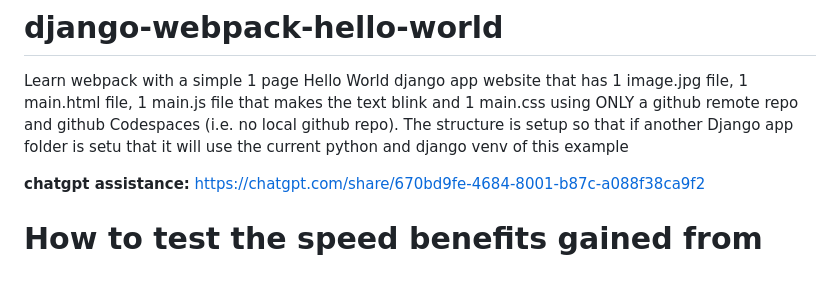
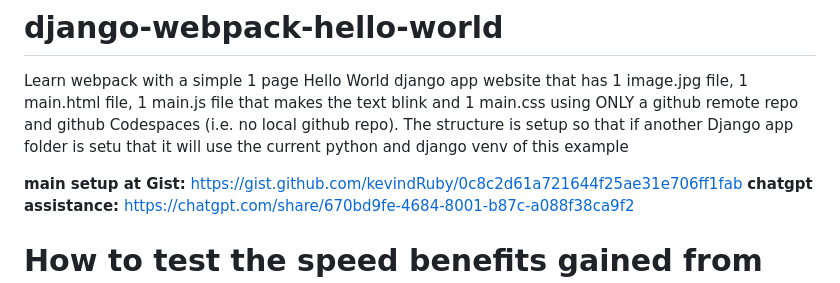
Before and after one commit to kevindRuby/django-webpack-hello-world, a Markdown page: README.md, the part around the change. Rendered like a GitHub page.

Commit message:
Update README.md - gist setup notes

```diff
--- a/README.md
+++ b/README.md
@@ -2,6 +2,7 @@
 
 Learn webpack with a simple 1 page Hello World django app website that has 1 image.jpg file, 1 main.html file, 1 main.js file that makes the text blink and 1 main.css using ONLY a github remote repo and github Codespaces (i.e. no local github repo).  The structure is setup so that if another Django app folder is setu that it will use the current python and django venv of this example
 
+**main setup at Gist:** https://gist.github.com/kevindRuby/0c8c2d61a721644f25ae31e706ff1fab
 **chatgpt assistance:**  https://chatgpt.com/share/670bd9fe-4684-8001-b87c-a088f38ca9f2
 
 # How to test the speed benefits gained from using Webpack in your Django app, you can follow these steps:
```
